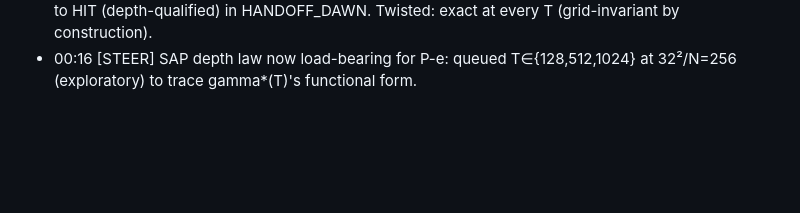
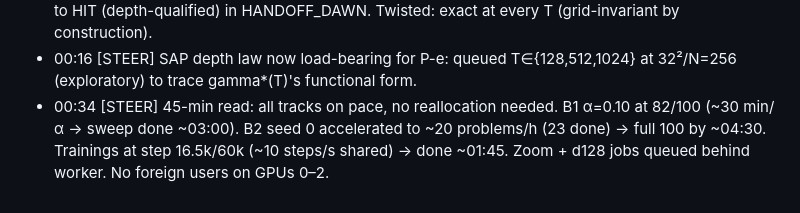
Before and after one commit to AndreasTersenov/tilt-audit, a Markdown page: NIGHT_LOG.md, the part around the change. Rendered like a GitHub page; blank space fills up the shorter version.

Commit message:
steering read 00:35
Co-Authored-By: Claude Fable 5 <noreply@anthropic.com>
Claude-Session: https://claude.ai/code/session_017gFa53mFRvaqZ9uqQoidNQ

```diff
--- a/NIGHT_LOG.md
+++ b/NIGHT_LOG.md
@@ -99,3 +99,4 @@
 - 00:13 [NOTE] First B1 α-shape data: AUROC 0.500 at α=0.05 (n_iid=1 — a one-sample insurance stratum carries no ranking signal, mechanically expected) → 0.569 at α=0.10 (partial). Monotone-rise expectation on track; the E-a threshold test (AUROC≥0.65 by α=0.25) lands ~02:00.
 - 00:16 [RESULT] T-sensitivity analysis (t1_tsens): DPS is T-invariant (γ*≈1.36–1.41, W2≈2.1–2.4 for T∈{32,64,256} at 32²/N=256) — its bias is converged continuum scheme bias, validating the exponential integrator. SAP's γ* RISES monotonically with depth: 0.21→0.52→1.72 (0.5σ) and 0.05→0.11→0.49 (1σ) for T=32→64→256 — the particle-reasoners γ*(T) depth law reproduces in the continuous substrate, and SAP is properly COLD (γ*>1) at T=256/moderate tilt. P-e verdict upgraded to HIT (depth-qualified) in HANDOFF_DAWN. Twisted: exact at every T (grid-invariant by construction).
 - 00:16 [STEER] SAP depth law now load-bearing for P-e: queued T∈{128,512,1024} at 32²/N=256 (exploratory) to trace gamma*(T)'s functional form.
+- 00:34 [STEER] 45-min read: all tracks on pace, no reallocation needed. B1 α=0.10 at 82/100 (~30 min/α → sweep done ~03:00). B2 seed 0 accelerated to ~20 problems/h (23 done) → full 100 by ~04:30. Trainings at step 16.5k/60k (~10 steps/s shared) → done ~01:45. Zoom + d128 jobs queued behind worker. No foreign users on GPUs 0–2.
```
